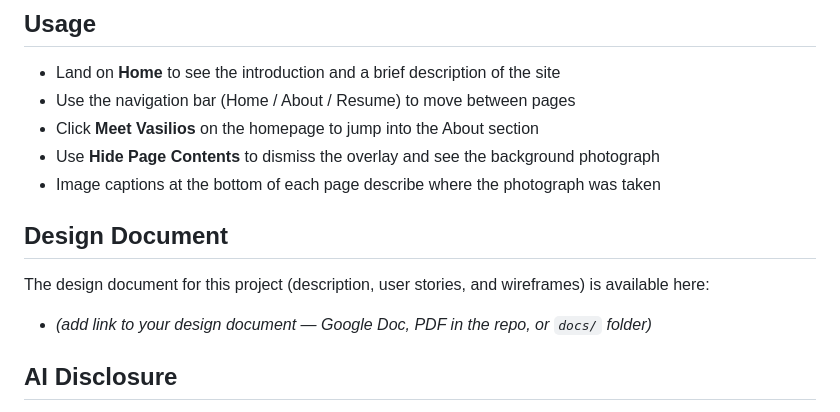
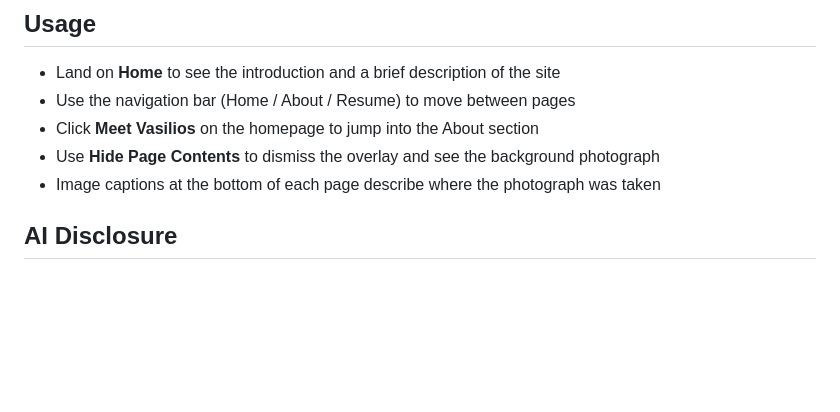
Before and after one commit to vasiliosnicholas/Vasilios-Nicholas-Homepage, a Markdown page: README.md, the part around the change. GitHub-like rendering; blank space fills up the shorter version.

Commit message:
Remove design document section from README
Removed the section about the design document and its link.

```diff
--- a/README.md
+++ b/README.md
@@ -109,11 +109,6 @@ The site is plain HTML / CSS / JavaScript, so no build step is required.
 - Use **Hide Page Contents** to dismiss the overlay and see the background photograph
 - Image captions at the bottom of each page describe where the photograph was taken
 
-## Design Document
-
-The design document for this project (description, user stories, and wireframes) is available here:
-
-- *(add link to your design document — Google Doc, PDF in the repo, or `docs/` folder)*
 
 ## AI Disclosure
 
```
